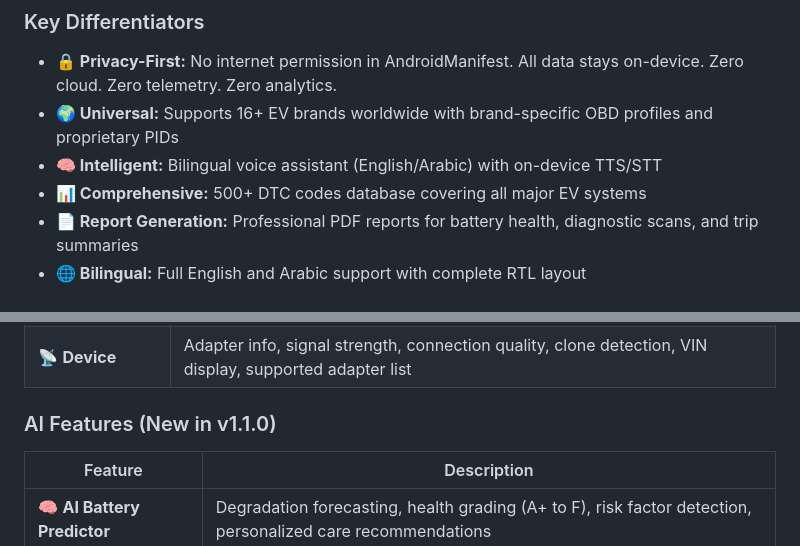
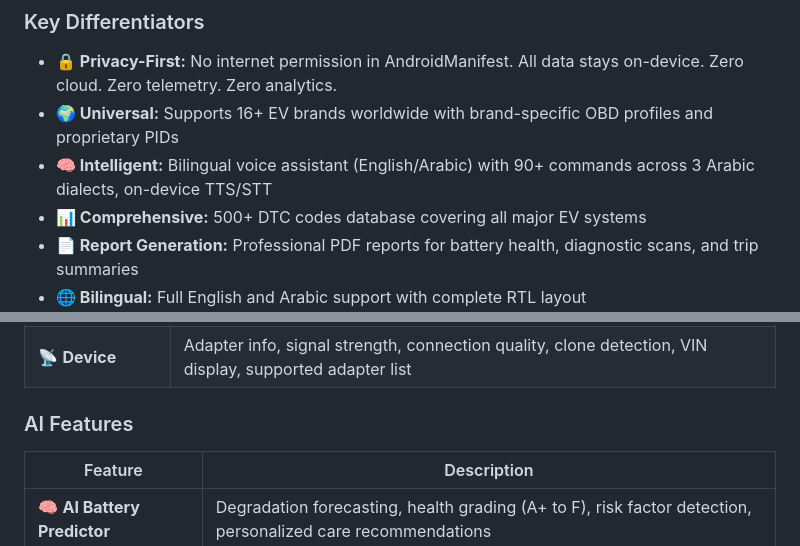
Before and after one commit to waleedmandour/EVD, a Markdown page: README.md, 2 parts joined by grey strips. Rendered like a GitHub page.

```diff
--- a/README.md
+++ b/README.md
@@ -40,7 +46,7 @@ EVDx is a **production-grade universal EV diagnostic application** that transfor
 
 - **🔒 Privacy-First:** No internet permission in AndroidManifest. All data stays on-device. Zero cloud. Zero telemetry. Zero analytics.
 - **🌍 Universal:** Supports 16+ EV brands worldwide with brand-specific OBD profiles and proprietary PIDs
-- **🧠 Intelligent:** Bilingual voice assistant (English/Arabic) with on-device TTS/STT
+- **🧠 Intelligent:** Bilingual voice assistant (English/Arabic) with 90+ commands across 3 Arabic dialects, on-device TTS/STT
 - **📊 Comprehensive:** 500+ DTC codes database covering all major EV systems
 - **📄 Report Generation:** Professional PDF reports for battery health, diagnostic scans, and trip summaries
 - **🌐 Bilingual:** Full English and Arabic support with complete RTL layout
@@ -68,7 +74,7 @@ EVDx is a **production-grade universal EV diagnostic application** that transfor
 | 🔧 **Maintenance** | Service tracker with next-due reminders, 7 service types, cost tracking, full service history log |
 | 📡 **Device** | Adapter info, signal strength, connection quality, clone detection, VIN display, supported adapter list |
 
-### AI Features (New in v1.1.0)
+### AI Features
 
 | Feature | Description |
 |---|---|
```
Also changed, not shown: other parts of README.md (+37 -15 lines).
